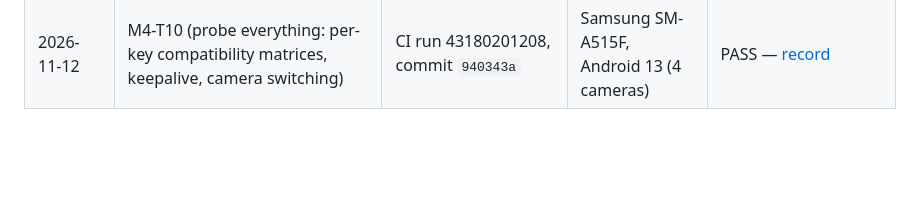
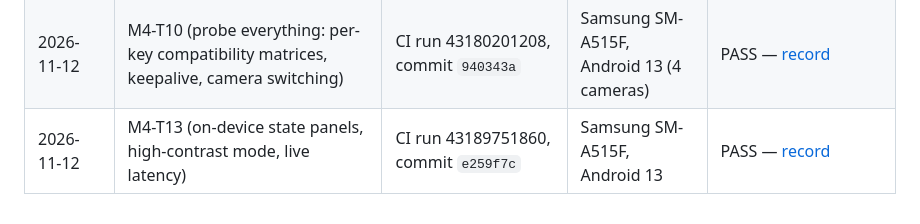
Before and after one commit to Mohamed-Kilany/watchdog, a Markdown page: docs/verification/README.md, the part around the change. Rendered like a GitHub page; blank space fills up the shorter version.

Commit message:
docs(m4-t13): device verification record, latency evidence and screenshots

```diff
--- a/docs/verification/README.md
+++ b/docs/verification/README.md
@@ -32,3 +32,4 @@ Rules (from TASK.md §6/§7):
 | 2026-11-10 | M4-T08 (flash/torch, scene, image processing: tonemap, face detect, test pattern) | CI run 42825780915, commit `6937705` | Samsung SM-A515F, Android 13 | PASS — [record](2026-11-10-m4-flash-scene.md) |
 | 2026-11-11 | M4-T09 (output configuration: structural controls, atomic rollback, stream rebuilds, camera switch) + early M4-T13 panels | CI run 42974793752, commit `70c0061` | Samsung SM-A515F, Android 13 | PASS — [record](2026-11-11-m4-output.md) |
 | 2026-11-12 | M4-T10 (probe everything: per-key compatibility matrices, keepalive, camera switching) | CI run 43180201208, commit `940343a` | Samsung SM-A515F, Android 13 (4 cameras) | PASS — [record](2026-11-12-m4-probe.md) |
+| 2026-11-12 | M4-T13 (on-device state panels, high-contrast mode, live latency) | CI run 43189751860, commit `e259f7c` | Samsung SM-A515F, Android 13 | PASS — [record](2026-11-12-m4-panels.md) |
```
Also changed, not shown: docs/PROGRESS.md (+1 -1 lines), docs/verification/2026-11-12-m4-panels.md (added, +159 -0 lines), docs/verification/2026-11-12-m4-panels/ui-01-normal.jpg (added), docs/verification/2026-11-12-m4-panels/ui-02-high-contrast.jpg (added), docs/verification/2026-11-12-m4-panels/ui-03-zoom-2x.jpg (added), docs/verification/2026-11-12-m4-panels/ui-04-zoom-preview-first.jpg (added), docs/verification/2026-11-12-m4-panels/ui-05-zoom-panel-after.jpg (added), 1 other file.
